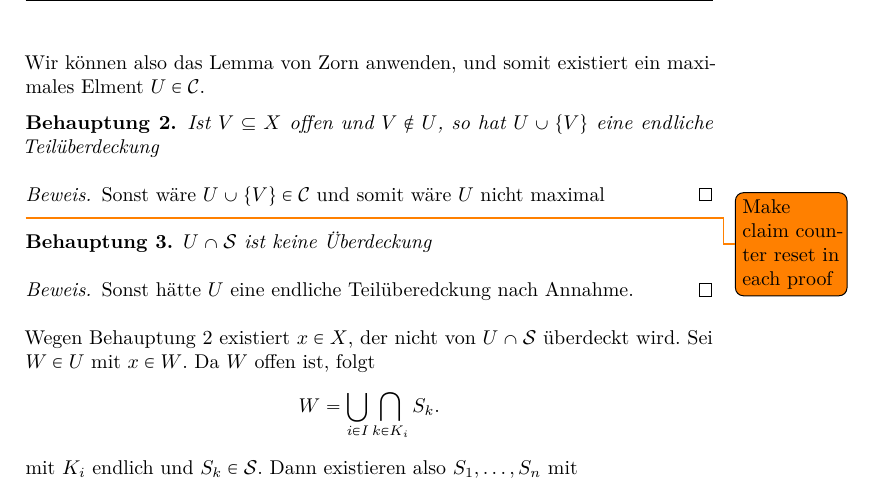
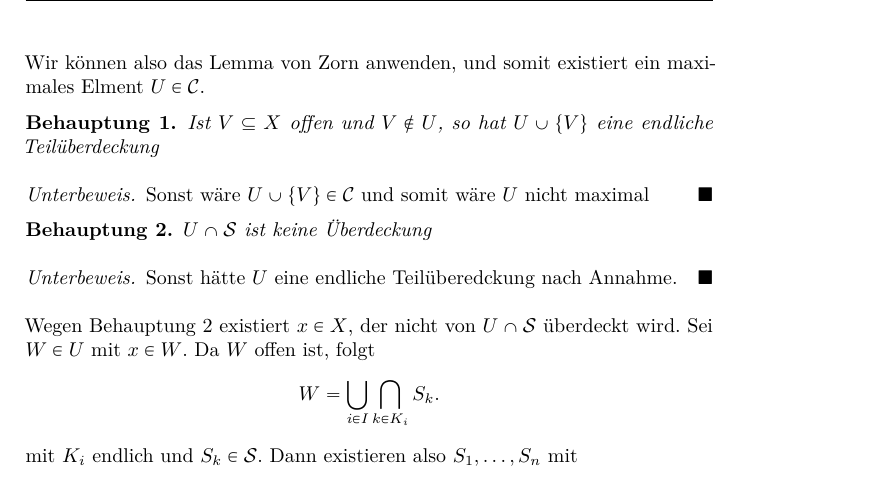
Before and after one commit to kesslermaximilian/LectureNotesBonn, a LaTeX document (geometrie-und-topologie/master.tex, which reads .packages/mkessler-math.sty, geometrie-und-topologie/lec_05.tex): part of page 28 of 28, cut so that both start at the same text. Compiled offline with pdfLaTeX.

Commit message:
added subproof environment with own \qedsymbol, made counter of claim-environment reset at each proof

```diff
--- a/.packages/mkessler-math.sty
+++ b/.packages/mkessler-math.sty
@@ -74,6 +74,7 @@
 
 \RequirePackage{anyfontsize}
 \RequirePackage{lmodern}
+\RequirePackage{etoolbox}
 \RequirePackage{amsmath}
 \RequirePackage{mathtools}
 \RequirePackage{amsthm}
@@ -126,9 +127,14 @@
 %%Theorems needed in any case (fancy or not fancy theorems)
 
 \theoremstyle{plain}
-\newtheorem{claim}{\ifenglish Claim\else Behauptung\fi}
 \newtheorem{variant}{\ifenglish Variant\else Variante\fi}
 \newtheorem{assumption}{\ifenglish Assumption\else Annahme\fi}
+
+%%Give claim an own counter and let it reset at each proof
+%See also at:
+%https://tex.stackexchange.com/questions/283502/reset-counter-at-beginning-of-proof
+\newtheorem{claim}{\ifenglish Claim\else Behauptung\fi}
+\AtBeginEnvironment{proof}{\setcounter{claim}{0}}
 
 \theoremstyle{definition}
 \newtheorem*{fact}{\ifenglish Fact\else Fakt\fi}
@@ -152,3 +175,9 @@
+    #1\@addpunct{.}]\ignorespaces
+}{%
+  \popQED\endtrivlist\@endpefalse
+}
+\makeatother
+
 
 
 % Für Formeln
--- a/geometrie-und-topologie/lec_05.tex
+++ b/geometrie-und-topologie/lec_05.tex
@@ -219,16 +219,15 @@ Wir können also das Lemma von Zorn anwenden, und somit existiert ein maximales
 \begin{claim}
     Ist $V\subset X$ offen und  $V\not\in U$, so hat $U\cup \left \{V\right\} $ eine endliche Teilüberdeckung
 \end{claim}
-\begin{proof}
+\begin{subproof}
     Sonst wäre $U \cup \left \{V\right\} \in \mathcal{C}$ und somit wäre $U$ nicht maximal
-\end{proof}
-\todo{Make claim counter reset in each proof}
+\end{subproof}
 \begin{claim}
     $U \cap \Base$ ist keine Überdeckung
 \end{claim}
-\begin{proof}
+\begin{subproof}
     Sonst hätte $U$ eine endliche Teilüberedckung nach Annahme.
-\end{proof}
+\end{subproof}
 Wegen Behauptung 2 existiert $x\in X$, der nicht von $U \cap \Base$ überdeckt wird. Sei $W\in U$ mit $x\in W$. Da $W$ offen ist, folgt
  \[
 W = \bigcup_{i \in  I} \bigcap_{k\in K_i} S_k
```
Also changed, not shown: geometrie-und-topologie/master.pdf, .packages/mkessler-math.sty (17 more changed lines).
